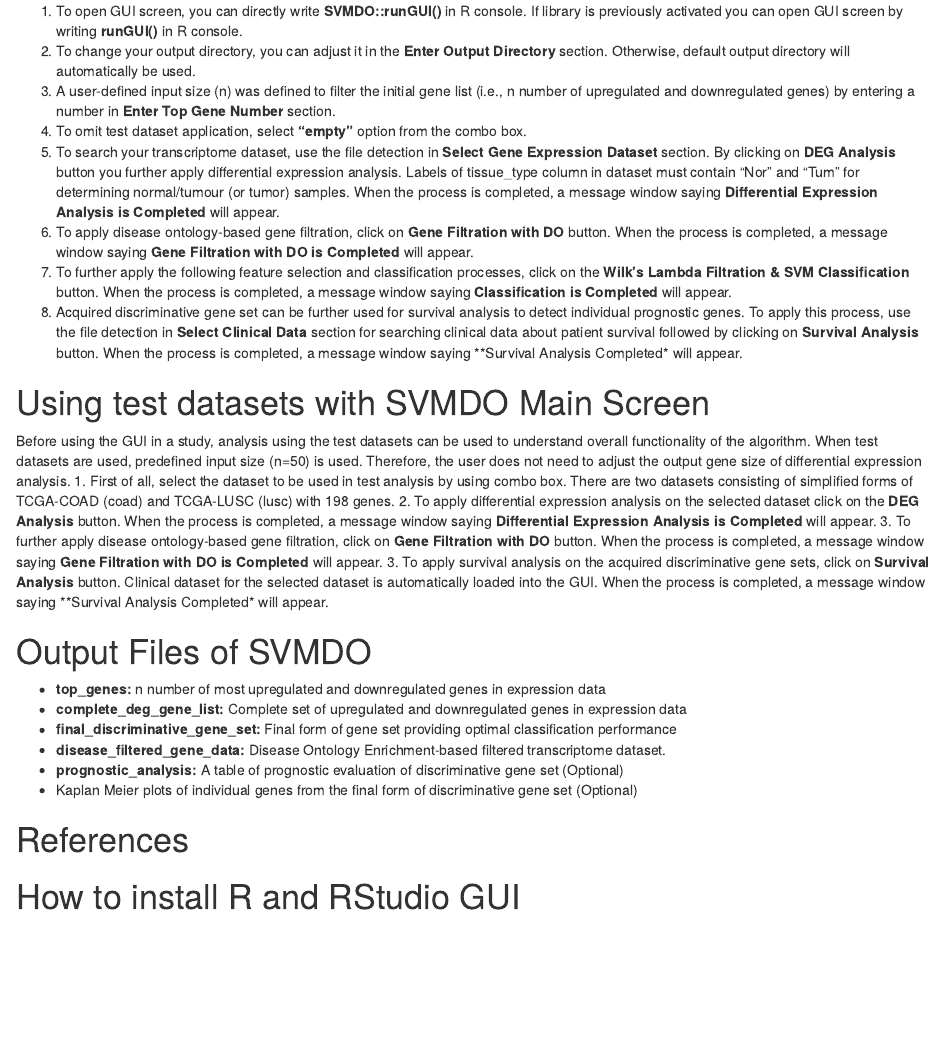
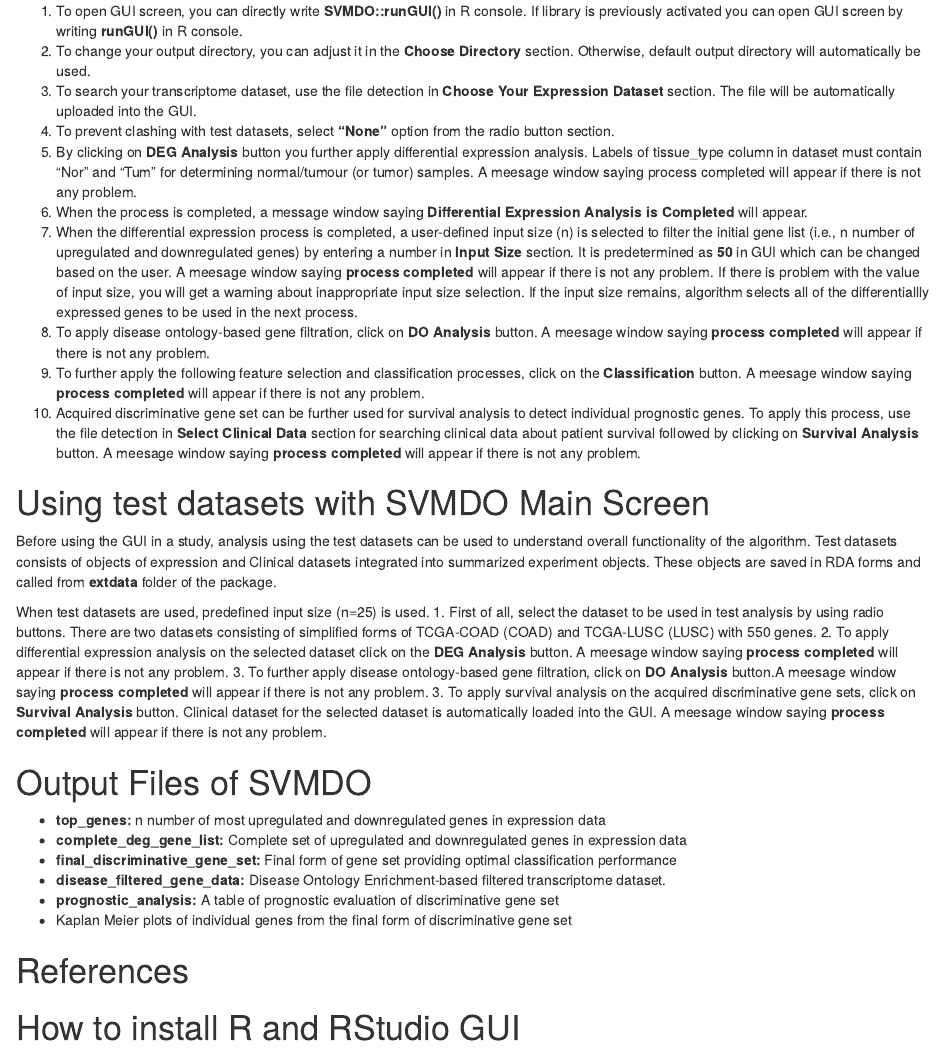
Before and after one commit to bioc/SVMDO, an R Markdown document (vignettes/SVMDO_guide.Rmd): the page in a window 1100 px wide, from 2250 px down. Rendered offline with R 4.5, knitr and Pandoc, with nearby package versions; drawn as R Markdown's standard HTML page in place of the format the file asks for; a font, style sheet, LaTeX package, included part or bibliography that could not be used is replaced or left out.

Commit message:
Update SVMDO_guide.Rmd

```diff
--- a/vignettes/SVMDO_guide.Rmd
+++ b/vignettes/SVMDO_guide.Rmd
@@ -81,29 +81,32 @@
 
 # How to use SVMDO Main Screen
 1. To open GUI screen, you can directly write **SVMDO::runGUI()** in R console. If library is previously activated you can open GUI screen by writing **runGUI()** in R console.
-2. To change your output directory, you can adjust it in the **Enter Output Directory** section.  Otherwise, default output directory will automatically be used.
-3. A user-defined input size (n) was defined to filter the initial gene list (i.e., n number of upregulated and downregulated genes) by entering a number in **Enter Top Gene Number** section.
-4. To omit test dataset application, select **"empty"** option from the combo box.
-5. To search your transcriptome dataset, use the file detection in **Select Gene Expression Dataset** section. By clicking on **DEG Analysis** button you further apply differential expression analysis. Labels of tissue_type column in dataset must contain “Nor” and “Tum” for determining normal/tumour (or tumor) samples. When the process is completed, a message window saying **Differential Expression Analysis is Completed** will appear.
-8. To apply disease ontology-based gene filtration, click on **Gene Filtration with DO** button. When the process is completed, a message window saying **Gene Filtration with DO is Completed** will appear.
-9. To further apply the following feature selection and classification processes, click on the **Wilk’s Lambda Filtration & SVM Classification** button. When the process is completed, a message window saying **Classification is Completed** will appear.
-10. Acquired discriminative gene set can be further used for survival analysis to detect individual prognostic genes. To apply this process, use the file detection in **Select Clinical Data** section for searching clinical data about patient survival followed by clicking on **Survival Analysis** button. When the process is completed, a message window saying **Survival Analysis Completed* will appear.
+2. To change your output directory, you can adjust it in the **Choose Directory** section.  Otherwise, default output directory will automatically be used.
+3. To search your transcriptome dataset, use the file detection in **Choose Your Expression Dataset** section. The file will be automatically uploaded into the GUI.
+4. To prevent clashing with test datasets, select **"None"** option from the radio button section.
+6. By clicking on **DEG Analysis** button you further apply differential expression analysis. Labels of tissue_type column in dataset must contain “Nor” and “Tum” for determining normal/tumour (or tumor) samples. A meesage window saying process completed will appear if there is not any problem.
+8. When the process is completed, a message window saying **Differential Expression Analysis is Completed** will appear.
+9.  When the differential expression process is completed, a user-defined input size (n) is selected to filter the initial gene list (i.e., n number of upregulated and downregulated genes) by entering a number in **Input Size** section. It is predetermined as **50** in GUI which can be changed based on the user. A meesage window saying **process completed** will appear if there is not any problem. If there is problem with the value of input size, you will get a warning about inappropriate input size selection. If the input size remains, algorithm selects all of the differentiallly expressed genes to be used in the next process.
+11. To apply disease ontology-based gene filtration, click on **DO Analysis** button. A meesage window saying **process completed** will appear if there is not any problem.
+12. To further apply the following feature selection and classification processes, click on the **Classification** button. A meesage window saying **process completed** will appear if there is not any problem.
+15. Acquired discriminative gene set can be further used for survival analysis to detect individual prognostic genes. To apply this process, use the file detection in **Select Clinical Data** section for searching clinical data about patient survival followed by clicking on **Survival Analysis** button. A meesage window saying **process completed** will appear if there is not any problem.
 
 # Using test datasets with SVMDO Main Screen
-Before using the GUI in a study, analysis using the test datasets can be used to understand overall functionality of the algorithm.
-When test datasets are used, predefined input size (n=50) is used. Therefore, the user does not need to adjust the output gene size of differential expression analysis.
-1. First of all, select the dataset to be used in test analysis by using combo box. There are two datasets consisting of simplified forms of TCGA-COAD (coad) and TCGA-LUSC (lusc) with 198 genes.
-2. To apply differential expression analysis on the selected dataset click on the **DEG Analysis** button. When the process is completed, a message window saying **Differential Expression Analysis is Completed** will appear.
-3. To further apply disease ontology-based gene filtration, click on **Gene Filtration with DO** button. When the process is completed, a message window saying **Gene Filtration with DO is Completed** will appear.
-3. To apply survival analysis on the acquired discriminative gene sets, click on **Survival Analysis** button. Clinical dataset for the selected dataset is automatically loaded into the GUI. When the process is completed, a message window saying **Survival Analysis Completed* will appear.
+Before using the GUI in a study, analysis using the test datasets can be used to understand overall functionality of the algorithm. Test datasets consists of objects of expression and Clinical datasets integrated into summarized experiment objects. These objects are saved in RDA forms and called from **extdata** folder of the package.
+
+When test datasets are used, predefined input size (n=25) is used.
+1. First of all, select the dataset to be used in test analysis by using radio buttons. There are two datasets consisting of simplified forms of TCGA-COAD (COAD) and TCGA-LUSC (LUSC) with 550 genes.
+2. To apply differential expression analysis on the selected dataset click on the **DEG Analysis** button. A meesage window saying **process completed** will appear if there is not any problem.
+3. To further apply disease ontology-based gene filtration, click on **DO Analysis** button.A meesage window saying **process completed** will appear if there is not any problem.
+3. To apply survival analysis on the acquired discriminative gene sets, click on **Survival Analysis** button. Clinical dataset for the selected dataset is automatically loaded into the GUI. A meesage window saying **process completed** will appear if there is not any problem.
 
 # Output Files of SVMDO
 * **top_genes:** n number of most upregulated and downregulated genes in expression data
 * **complete_deg_gene_list:** Complete set of upregulated and downregulated genes in expression data
 * **final_discriminative_gene_set:** Final form of gene set providing optimal classification performance
 * **disease_filtered_gene_data:** Disease Ontology Enrichment-based filtered transcriptome dataset.
-* **prognostic_analysis:** A table of prognostic evaluation of discriminative gene set (Optional)
-* Kaplan Meier plots of individual genes from the final form of discriminative gene set (Optional)
+* **prognostic_analysis:** A table of prognostic evaluation of discriminative gene set
+* Kaplan Meier plots of individual genes from the final form of discriminative gene set
 
 # References
 <div id="refs"></div>
```
